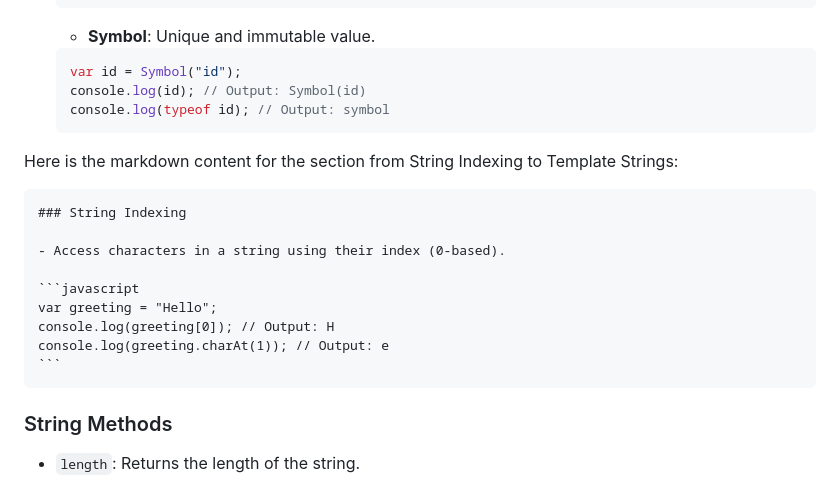
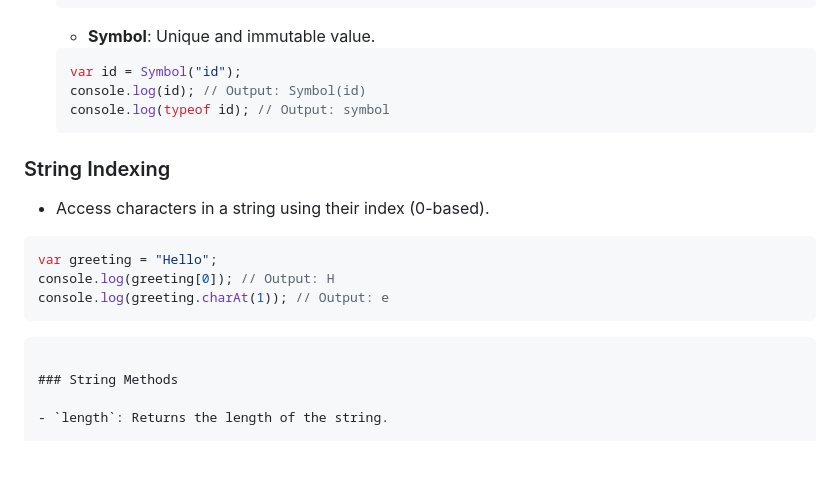
Before and after one commit to suraj1kc/JavaScript-for-Beginners, a Markdown page: readme.md, the part around the change printed below. Drawn GitHub-style; blank space fills up the shorter version.

Commit message:
Removed redundant markdown content from the README and improve formatting

`````diff
--- a/readme.md
+++ b/readme.md
@@ -359,9 +359,6 @@ JavaScript variables hold various data types, categorized as:
   console.log(typeof id); // Output: symbol
   ```
 
-Here is the markdown content for the section from String Indexing to Template Strings:
-
-````markdown
 ### String Indexing
 
 - Access characters in a string using their index (0-based).
@@ -371,6 +368,7 @@ var greeting = "Hello";
 console.log(greeting[0]); // Output: H
 console.log(greeting.charAt(1)); // Output: e
 ```
+
 ````
 
 ### String Methods
`````
Also changed, not shown: other parts of readme.md (+1 -0 lines).
